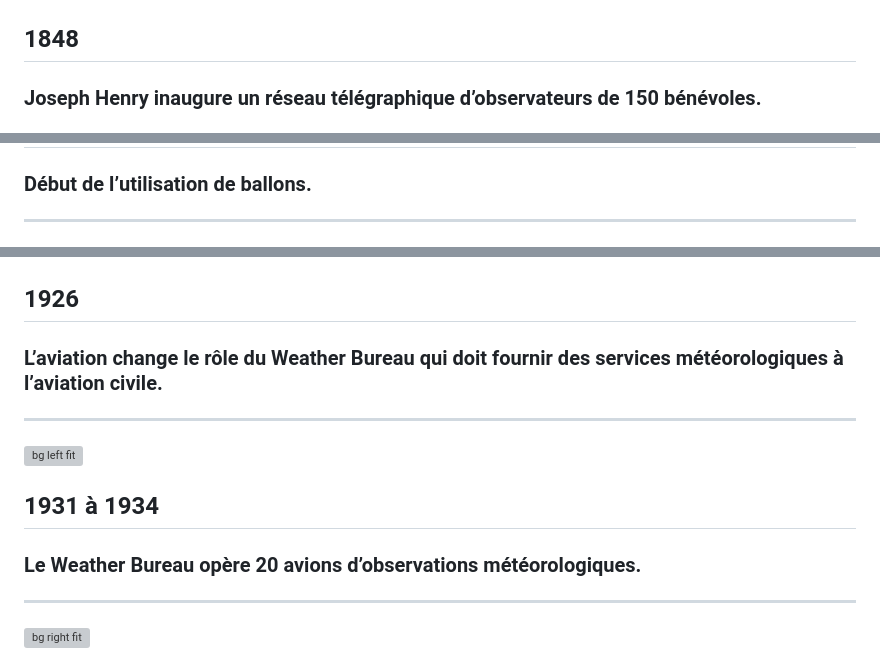
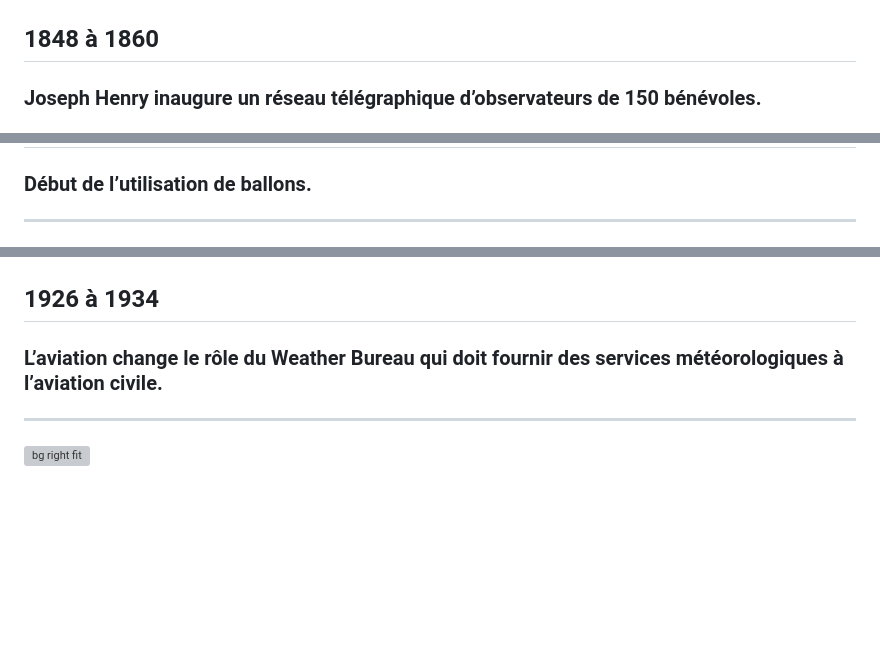
Before and after one commit to Zeitsperre/ecole-climatique-2024, a Markdown page: slides.md, 3 parts joined by grey strips. GitHub-like rendering; blank space fills up the shorter version; grey boxes are pictures that could not be loaded.

```diff
--- a/slides.md
+++ b/slides.md
@@ -236,6 +225,6 @@ L'idée d'un réseau d'observation météorologique en utilisant plusieurs poste
 
 ![bg right](img/1/ecole_ete_2024_1_JosephHenry.jpg)
 
-## 1848
+## 1848 à 1860
 
 ### Joseph Henry inaugure un réseau télégraphique d’observateurs de 150 bénévoles.
@@ -313,25 +292,18 @@ Les premières observations météo synchronisé ont eu lieu le 1er novembre 187
 
 <!-- 1926 : le Weather Bureau a eu le mandat de fournir des services météorologiques à l'aviation civile.
 
-Au même moment, des observations commençait à être prises à partir d'avions de l'armée américaine et du Weather Bureau. -->
+Au même moment, des observations commençait à être prises à partir d'avions de l'armée américaine et du Weather Bureau.
+
+1931 : les vols d’avions pour prendre des observations à était possible jusqu’à une hauteur de 5Km.
+
+1934 : 20 avions du Weather Bureau faisait des observations régulièrement.-->
 
 ![bg right fit](img/1/ecole_ete_2024_1_aviation-civile.jpg)
 
-## 1926
+## 1926 à 1934
 
 ### L’aviation change le rôle du Weather Bureau qui doit fournir des services météorologiques à l’aviation civile.
 
----
-
-<!-- _paginate: false -->
-
-<!-- 1931 : les vols d’avions pour prendre des observations à était possible jusqu’à une hauteur de 5Km et par 1934, 20 avions du Weather Bureau faisait des observations régulièrement -->
-
-![bg left fit](img/1/ecole_ete_2024_1_avions-dediees.jpg)
-
-## 1931 à 1934
-
-### Le Weather Bureau opère 20 avions d’observations météorologiques.
 
 ---
 
```
Also changed, not shown: other parts of slides.md (+49 -68 lines), img/2/ecole_ete_2024_2_sa-dfir.png (added).
